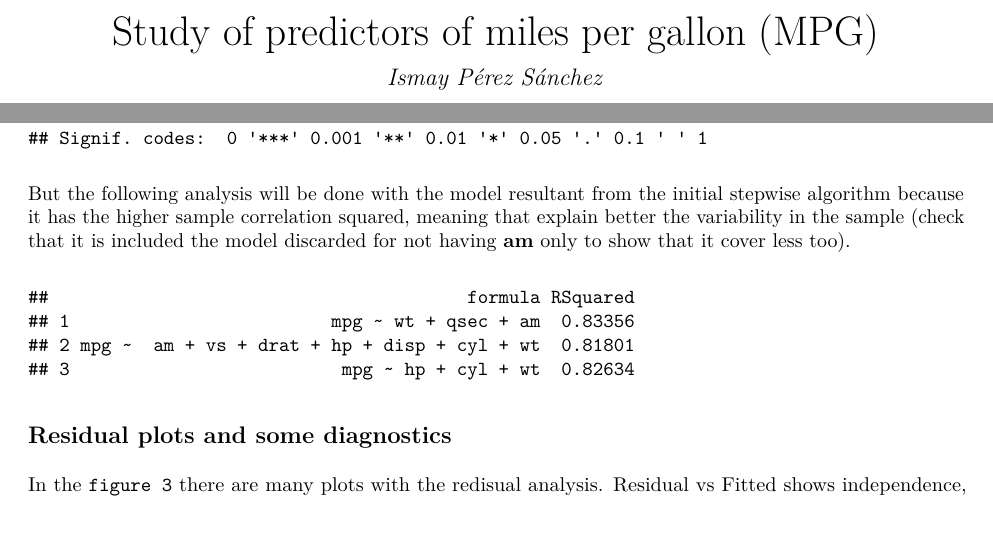
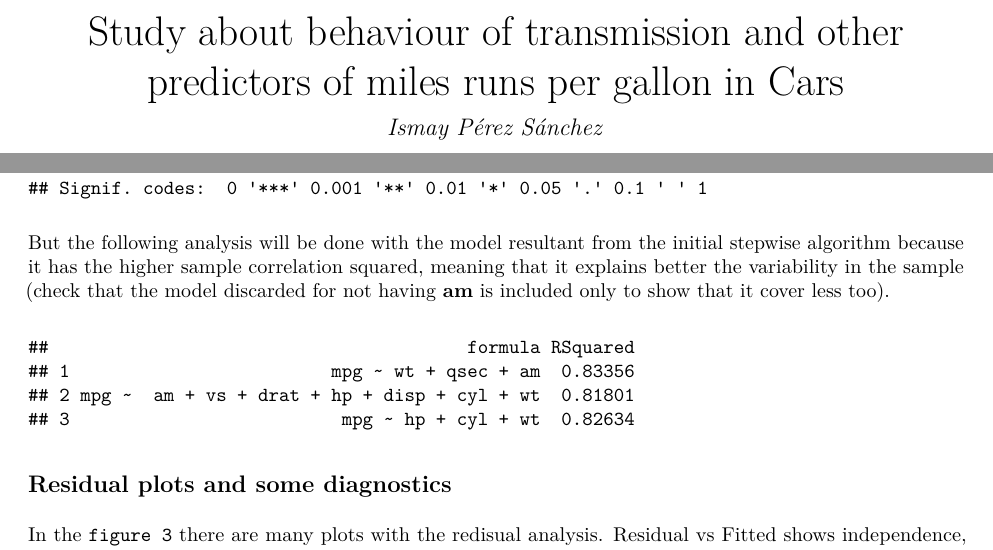
Before and after one commit to mooc-only/regression_models, an R Markdown document (assigment.Rmd): two parts of pages 1 and 2 of 5, joined at a grey line, cut at the place of the change, the shorter picture padded with empty space. The pictures show the output file assigment.pdf that the author committed with the source.

Commit message:
Uploading all files: 3rd

````diff
--- a/assigment.Rmd
+++ b/assigment.Rmd
@@ -1,13 +1,14 @@
 ---
-title: "Study of predictors of miles per gallon (MPG)"
+title: Study about behaviour of transmission and other predictors of miles runs per
+  gallon in Cars
 author: "Ismay Pérez Sánchez"
-date: "23/05/2015"
+date: "24/05/2015"
 output:
   pdf_document:
     keep_tex: yes
   html_document:
     keep_md: yes
-font_size : 10pts
+font_size: 10pts
 ---
 
 ```{r echo = FALSE, message = FALSE}
@@ -121,7 +122,7 @@ ANOVA test shows that reject $H_{0}$ for the 1st pair of models, thus, **wt** an
 anova(lm(mpg ~ am, mtcars2), steplm, hcorlm)
 ```
 
-But the following analysis will be done with the model resultant from the initial stepwise algorithm because it has the higher sample correlation squared, meaning that explain better the variability in the sample (check that it is included the model discarded for not having **am** only to show that it cover less too).
+But the following analysis will be done with the model resultant from the initial stepwise algorithm because it has the higher sample correlation squared, meaning that it explains better the variability in the sample (check that the model discarded for not having **am** is included only to show that it cover less too).
 
 ```{r}
 data.frame(formula = c(stepFormula, res, step2Formula),
````
Also changed, not shown: assigment.html, assigment.md, assigment.pdf, assigment.tex, assigment_files/figure-html/unnamed-chunk-11-1.png (added), assigment_files/figure-html/unnamed-chunk-12-1.png (added), assigment_files/figure-html/unnamed-chunk-13-1.png (added), assigment_files/figure-latex/unnamed-chunk-11-1.pdf, assigment_files/figure-latex/unnamed-chunk-12-1.pdf, assigment_files/figure-latex/unnamed-chunk-13-1.pdf.
